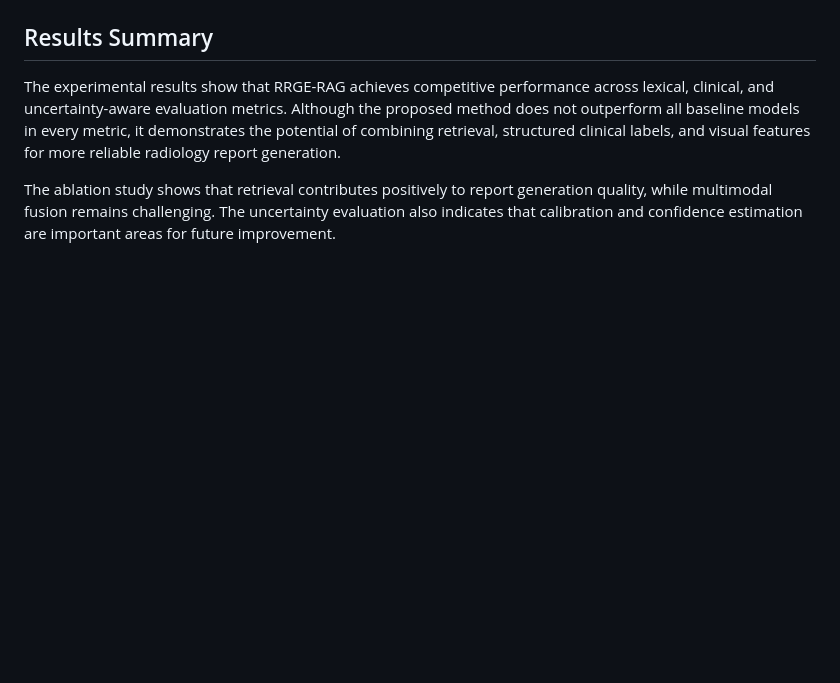
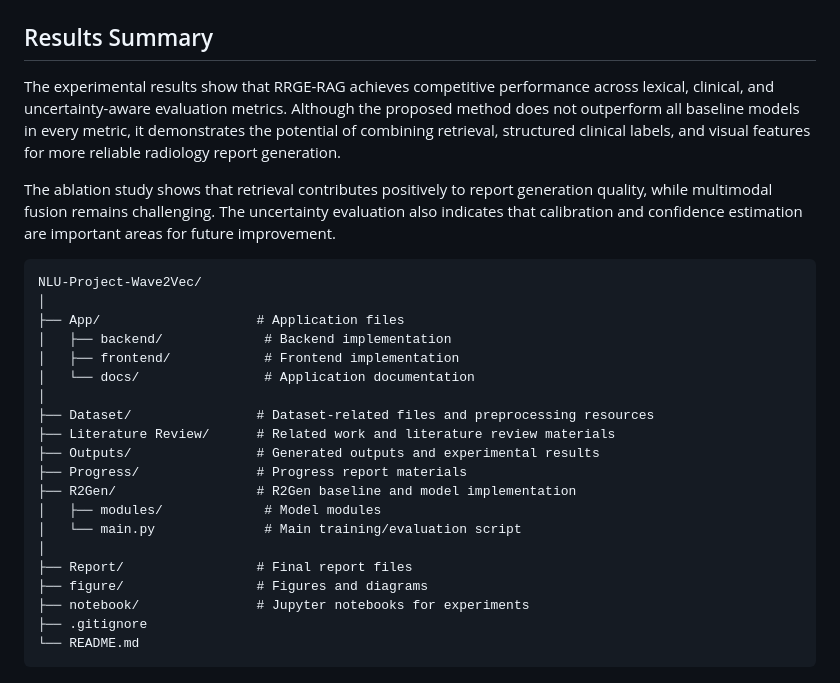
Before and after one commit to Vibolrottanaseng/NLU-Project-Wave2Vec, a Markdown page: README.md, the part around the change. GitHub-like rendering; blank space fills up the shorter version.

````diff
--- a/README.md
+++ b/README.md
@@ -191,3 +191,27 @@ The ablation study evaluates the contribution of labels, retrieval, and the full
 The experimental results show that RRGE-RAG achieves competitive performance across lexical, clinical, and uncertainty-aware evaluation metrics. Although the proposed method does not outperform all baseline models in every metric, it demonstrates the potential of combining retrieval, structured clinical labels, and visual features for more reliable radiology report generation.
 
 The ablation study shows that retrieval contributes positively to report generation quality, while multimodal fusion remains challenging. The uncertainty evaluation also indicates that calibration and confidence estimation are important areas for future improvement.
+
+
+``` text
+NLU-Project-Wave2Vec/
+│
+├── App/                    # Application files
+│   ├── backend/             # Backend implementation
+│   ├── frontend/            # Frontend implementation
+│   └── docs/                # Application documentation
+│
+├── Dataset/                # Dataset-related files and preprocessing resources
+├── Literature Review/      # Related work and literature review materials
+├── Outputs/                # Generated outputs and experimental results
+├── Progress/               # Progress report materials
+├── R2Gen/                  # R2Gen baseline and model implementation
+│   ├── modules/             # Model modules
+│   └── main.py              # Main training/evaluation script
+│
+├── Report/                 # Final report files
+├── figure/                 # Figures and diagrams
+├── notebook/               # Jupyter notebooks for experiments
+├── .gitignore
+└── README.md
+```
````
